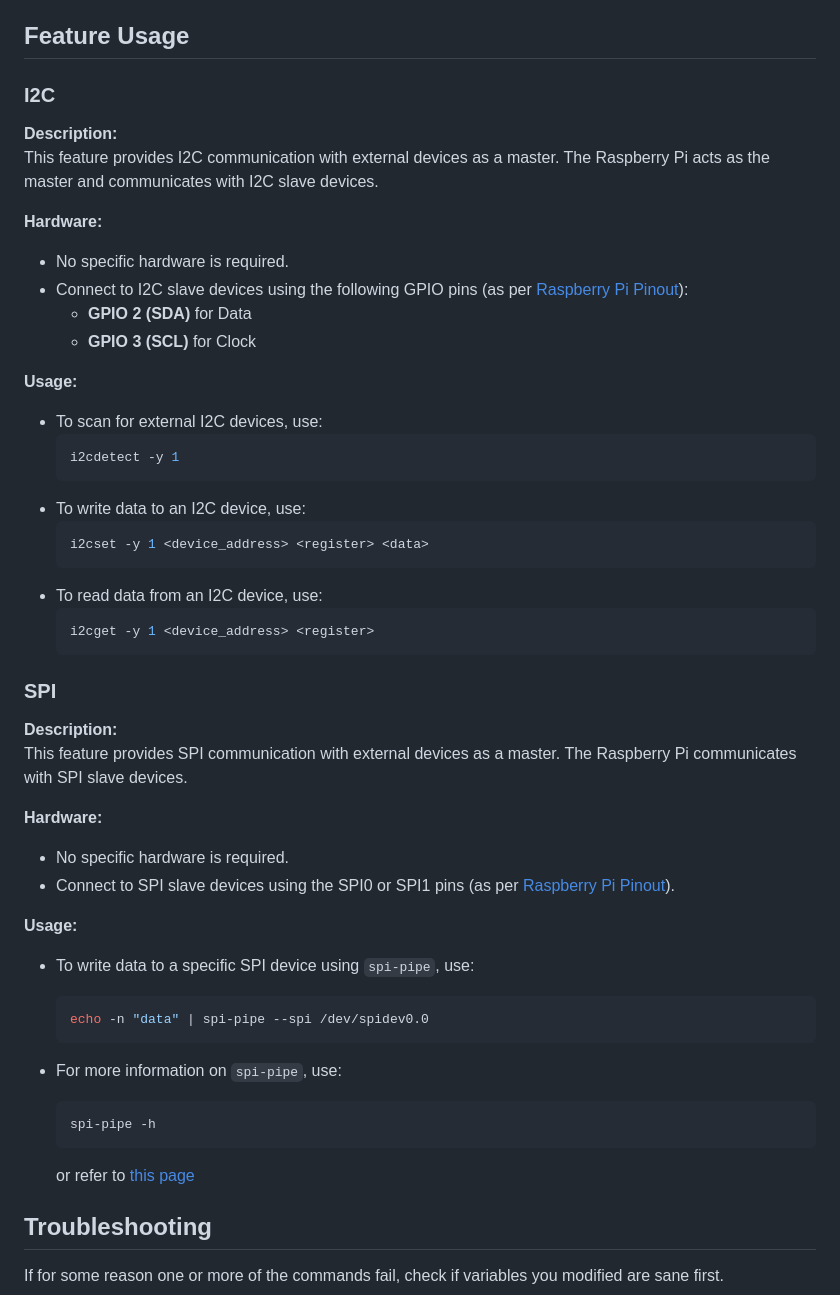
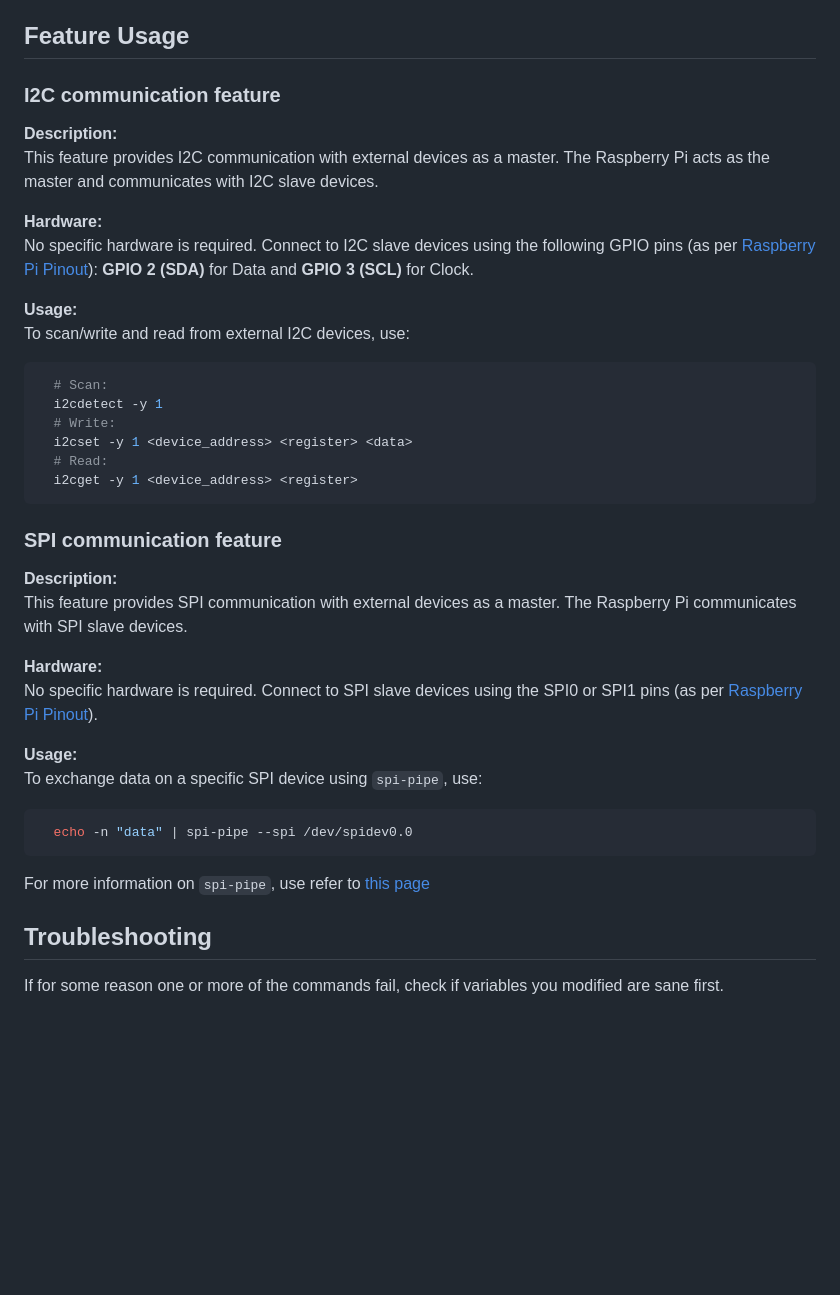
Before and after one commit to Embedlab/EMBRA, a Markdown page: README.md, the part around the change. GitHub-like rendering; blank space fills up the shorter version.

Commit message:
Fix formating

````diff
--- a/README.md
+++ b/README.md
@@ -57,49 +57,40 @@ Before using this project, ensure the following prerequisites are met:
 
 ## Feature Usage
 
-### I2C
+### I2C communication feature
 **Description:**
 This feature provides I2C communication with external devices as a master. The Raspberry Pi acts as the master and communicates with I2C slave devices.
 
 **Hardware:**
-- No specific hardware is required.
-- Connect to I2C slave devices using the following GPIO pins (as per [Raspberry Pi Pinout](https://pinout.xyz/pinout/i2c)):
-  - **GPIO 2 (SDA)** for Data
-  - **GPIO 3 (SCL)** for Clock
+No specific hardware is required.
+Connect to I2C slave devices using the following GPIO pins (as per [Raspberry Pi Pinout](https://pinout.xyz/pinout/i2c)): **GPIO 2 (SDA)** for Data and **GPIO 3 (SCL)** for Clock.
 
 **Usage:**
-- To scan for external I2C devices, use:
-  ```bash
+To scan/write and read from external I2C devices, use:
+```bash
+  # Scan:
   i2cdetect -y 1
-  ```
-- To write data to an I2C device, use:
-  ```bash
+  # Write:
   i2cset -y 1 <device_address> <register> <data>
-  ```
-- To read data from an I2C device, use:
-  ```bash
+  # Read:
   i2cget -y 1 <device_address> <register>
-  ```
+```
 
-### SPI
+### SPI communication feature
 **Description:**
 This feature provides SPI communication with external devices as a master. The Raspberry Pi communicates with SPI slave devices.
 
 **Hardware:**
-- No specific hardware is required.
-- Connect to SPI slave devices using the SPI0 or SPI1 pins (as per [Raspberry Pi Pinout](https://pinout.xyz/pinout/spi)).
+No specific hardware is required.
+Connect to SPI slave devices using the SPI0 or SPI1 pins (as per [Raspberry Pi Pinout](https://pinout.xyz/pinout/spi)).
 
 **Usage:**
-- To write data to a specific SPI device using `spi-pipe`, use:
-  ```bash
+To exchange data on a specific SPI device using `spi-pipe`, use:
+```bash
   echo -n "data" | spi-pipe --spi /dev/spidev0.0
-  ```
+```
 
-- For more information on `spi-pipe`, use:
-  ```bash
-  spi-pipe -h
-  ```
-  or refer to [this page](https://manpages.debian.org/testing/spi-tools/spi-pipe.1.en.html)
+For more information on `spi-pipe`, use refer to [this page](https://manpages.debian.org/testing/spi-tools/spi-pipe.1.en.html)
 
 
 ## Troubleshooting
````
